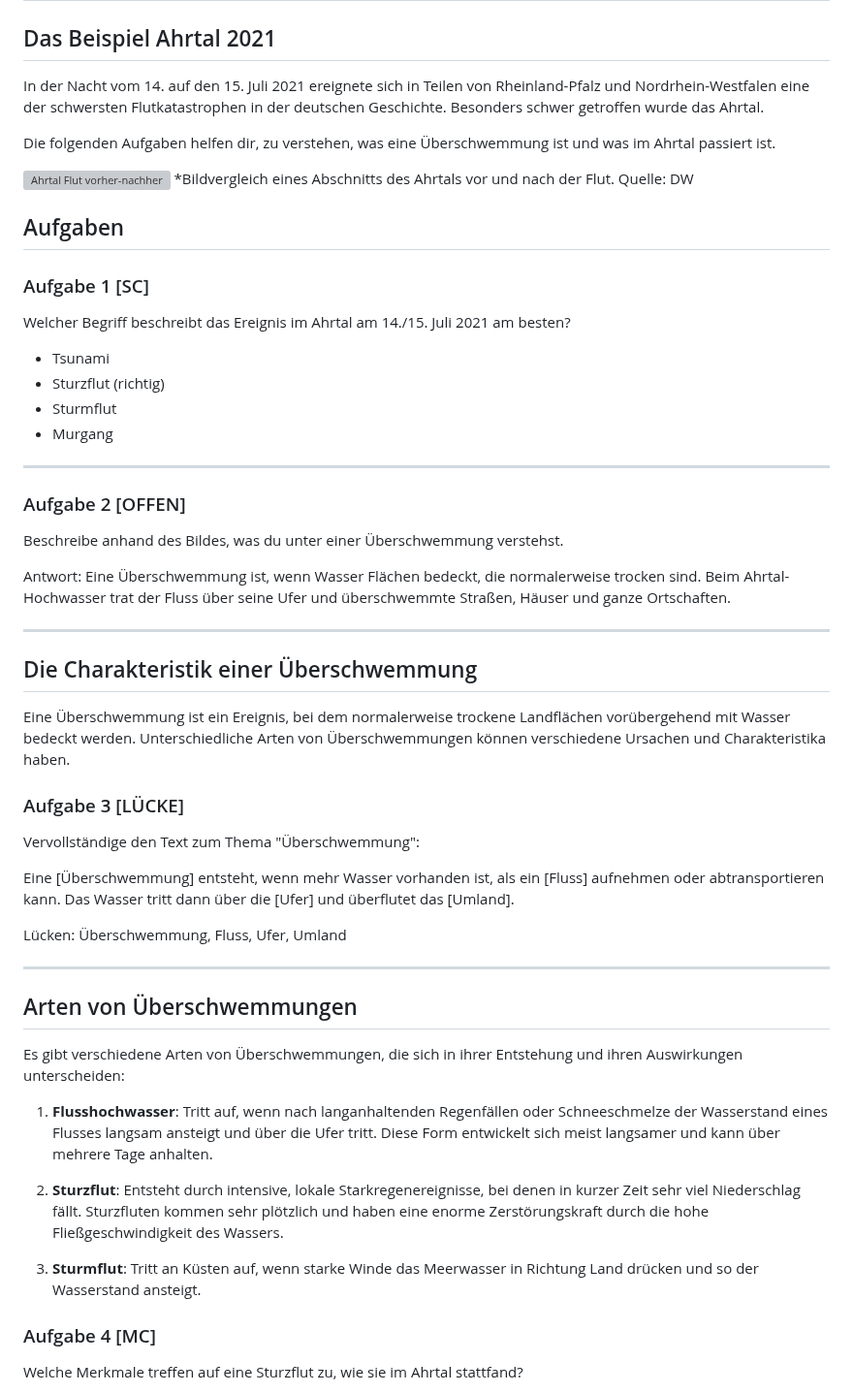
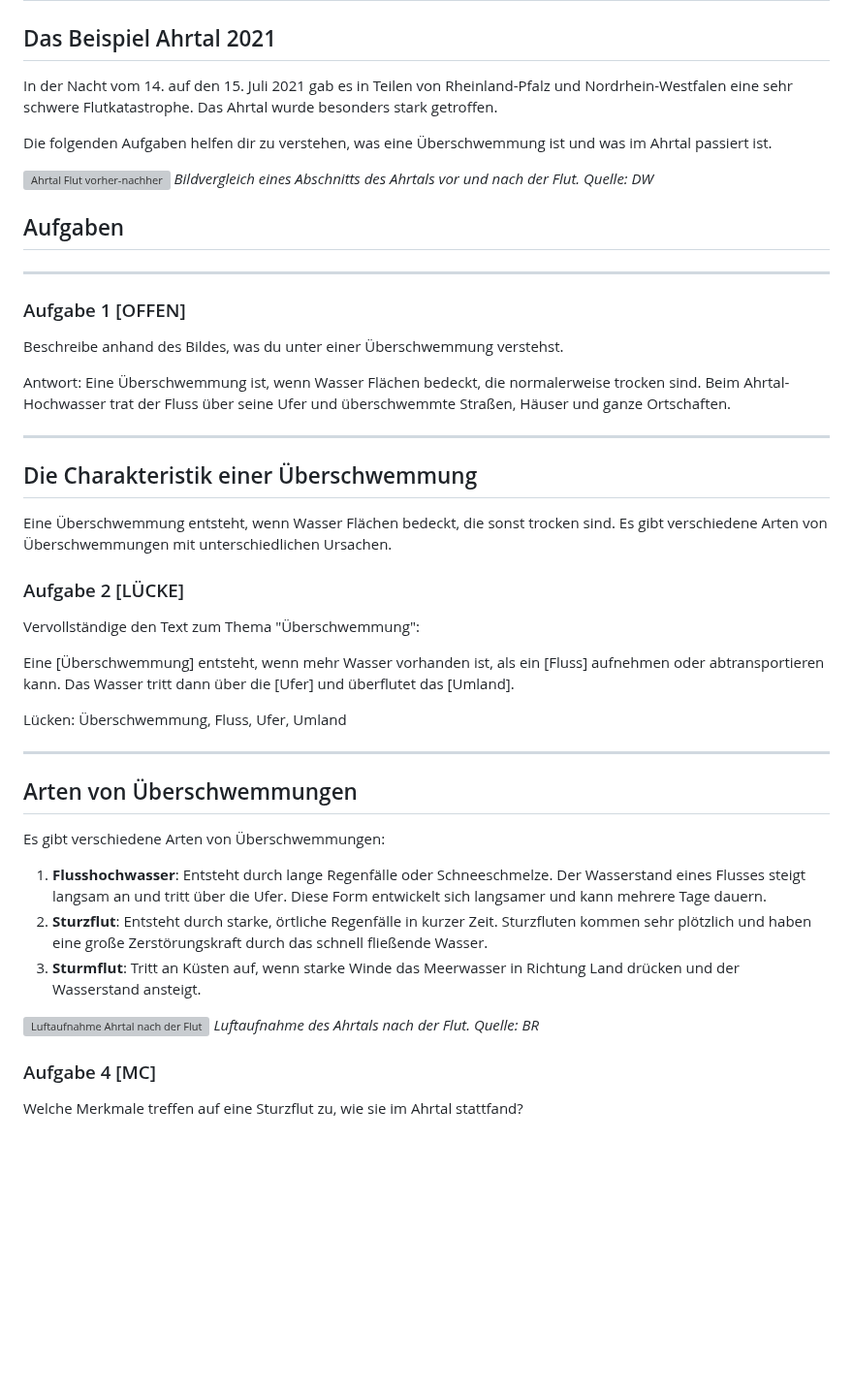
Before and after one commit to Silas-Hartmann/Silas-Hartmann.github.io, a Markdown page: ueberschwemmung-ahrtal.md, the part around one of its changes. Shown at 97% size. Drawn GitHub-style; blank space fills up the shorter version; grey boxes are pictures that could not be loaded.

Commit message:
updated ueberschwemmung

```diff
--- a/ueberschwemmung-ahrtal.md
+++ b/ueberschwemmung-ahrtal.md
@@ -2,24 +2,17 @@
 
 ## Das Beispiel Ahrtal 2021
 
-In der Nacht vom 14. auf den 15. Juli 2021 ereignete sich in Teilen von Rheinland-Pfalz und Nordrhein-Westfalen eine der schwersten Flutkatastrophen in der deutschen Geschichte. Besonders schwer getroffen wurde das Ahrtal.
+In der Nacht vom 14. auf den 15. Juli 2021 gab es in Teilen von Rheinland-Pfalz und Nordrhein-Westfalen eine sehr schwere Flutkatastrophe. Das Ahrtal wurde besonders stark getroffen.
 
-Die folgenden Aufgaben helfen dir, zu verstehen, was eine Überschwemmung ist und was im Ahrtal passiert ist.
+Die folgenden Aufgaben helfen dir zu verstehen, was eine Überschwemmung ist und was im Ahrtal passiert ist.
 
 ![Ahrtal Flut vorher-nachher](https://static.dw.com/image/58298051_1004.webp)
-*Bildvergleich eines Abschnitts des Ahrtals vor und nach der Flut. Quelle: DW
+*Bildvergleich eines Abschnitts des Ahrtals vor und nach der Flut. Quelle: DW*
 
 ## Aufgaben
 
-### Aufgabe 1 [SC]
-Welcher Begriff beschreibt das Ereignis im Ahrtal am 14./15. Juli 2021 am besten?
-- Tsunami
-- Sturzflut (richtig)
-- Sturmflut
-- Murgang
 ---
-
-### Aufgabe 2 [OFFEN]
+### Aufgabe 1 [OFFEN]
 Beschreibe anhand des Bildes, was du unter einer Überschwemmung verstehst.
 
 Antwort: Eine Überschwemmung ist, wenn Wasser Flächen bedeckt, die normalerweise trocken sind. Beim Ahrtal-Hochwasser trat der Fluss über seine Ufer und überschwemmte Straßen, Häuser und ganze Ortschaften.
@@ -28,9 +21,9 @@ Antwort: Eine Überschwemmung ist, wenn Wasser Flächen bedeckt, die normalerwei
 
 ## Die Charakteristik einer Überschwemmung
 
-Eine Überschwemmung ist ein Ereignis, bei dem normalerweise trockene Landflächen vorübergehend mit Wasser bedeckt werden. Unterschiedliche Arten von Überschwemmungen können verschiedene Ursachen und Charakteristika haben.
+Eine Überschwemmung entsteht, wenn Wasser Flächen bedeckt, die sonst trocken sind. Es gibt verschiedene Arten von Überschwemmungen mit unterschiedlichen Ursachen.
 
-### Aufgabe 3 [LÜCKE]
+### Aufgabe 2 [LÜCKE]
 Vervollständige den Text zum Thema "Überschwemmung":
 
 Eine [Überschwemmung] entsteht, wenn mehr Wasser vorhanden ist, als ein [Fluss] aufnehmen oder abtransportieren kann. Das Wasser tritt dann über die [Ufer] und überflutet das [Umland].
@@ -41,13 +34,14 @@ Lücken: Überschwemmung, Fluss, Ufer, Umland
 
 ## Arten von Überschwemmungen
 
-Es gibt verschiedene Arten von Überschwemmungen, die sich in ihrer Entstehung und ihren Auswirkungen unterscheiden:
+Es gibt verschiedene Arten von Überschwemmungen:
 
-1. **Flusshochwasser**: Tritt auf, wenn nach langanhaltenden Regenfällen oder Schneeschmelze der Wasserstand eines Flusses langsam ansteigt und über die Ufer tritt. Diese Form entwickelt sich meist langsamer und kann über mehrere Tage anhalten.
+1. **Flusshochwasser**: Entsteht durch lange Regenfälle oder Schneeschmelze. Der Wasserstand eines Flusses steigt langsam an und tritt über die Ufer. Diese Form entwickelt sich langsamer und kann mehrere Tage dauern.
+2. **Sturzflut**: Entsteht durch starke, örtliche Regenfälle in kurzer Zeit. Sturzfluten kommen sehr plötzlich und haben eine große Zerstörungskraft durch das schnell fließende Wasser.
+3. **Sturmflut**: Tritt an Küsten auf, wenn starke Winde das Meerwasser in Richtung Land drücken und der Wasserstand ansteigt.
 
-2. **Sturzflut**: Entsteht durch intensive, lokale Starkregenereignisse, bei denen in kurzer Zeit sehr viel Niederschlag fällt. Sturzfluten kommen sehr plötzlich und haben eine enorme Zerstörungskraft durch die hohe Fließgeschwindigkeit des Wassers.
-
-3. **Sturmflut**: Tritt an Küsten auf, wenn starke Winde das Meerwasser in Richtung Land drücken und so der Wasserstand ansteigt.
+![Luftaufnahme Ahrtal nach der Flut](https://img.br.de/a8aeac9c-5f0c-4b0d-92db-baa71458a7d4.jpeg)
+*Luftaufnahme des Ahrtals nach der Flut. Quelle: BR*
 
 ### Aufgabe 4 [MC]
 Welche Merkmale treffen auf eine Sturzflut zu, wie sie im Ahrtal stattfand?
```
Also changed, not shown: other parts of ueberschwemmung-ahrtal.md (+9 -9 lines).
